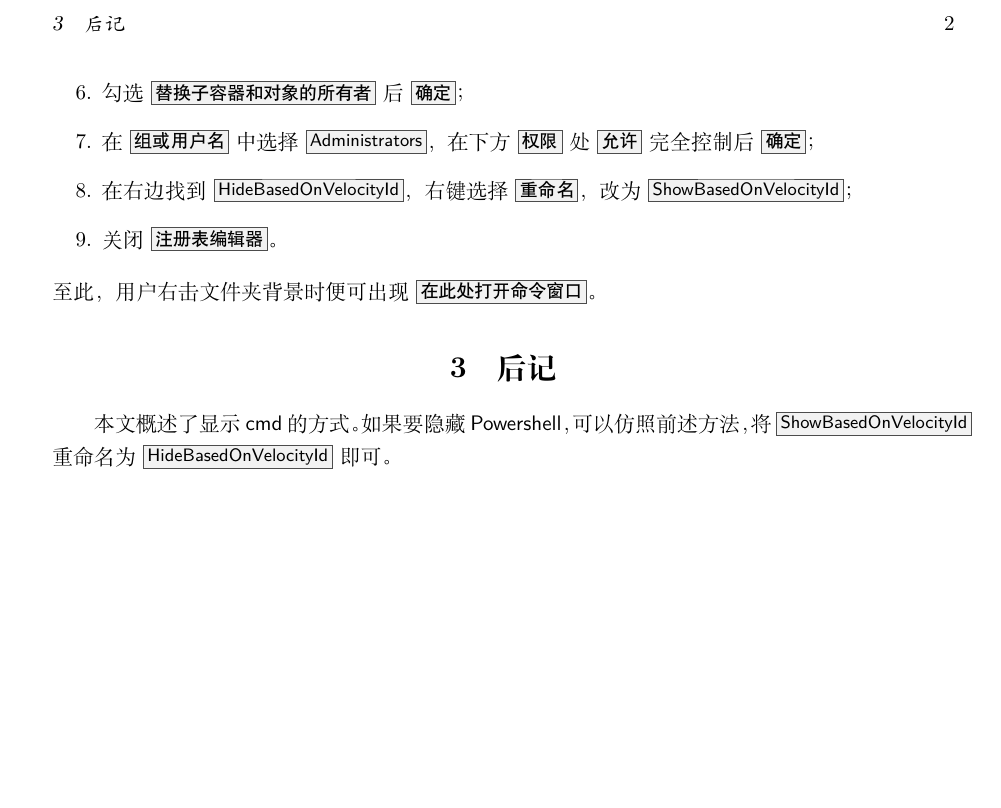
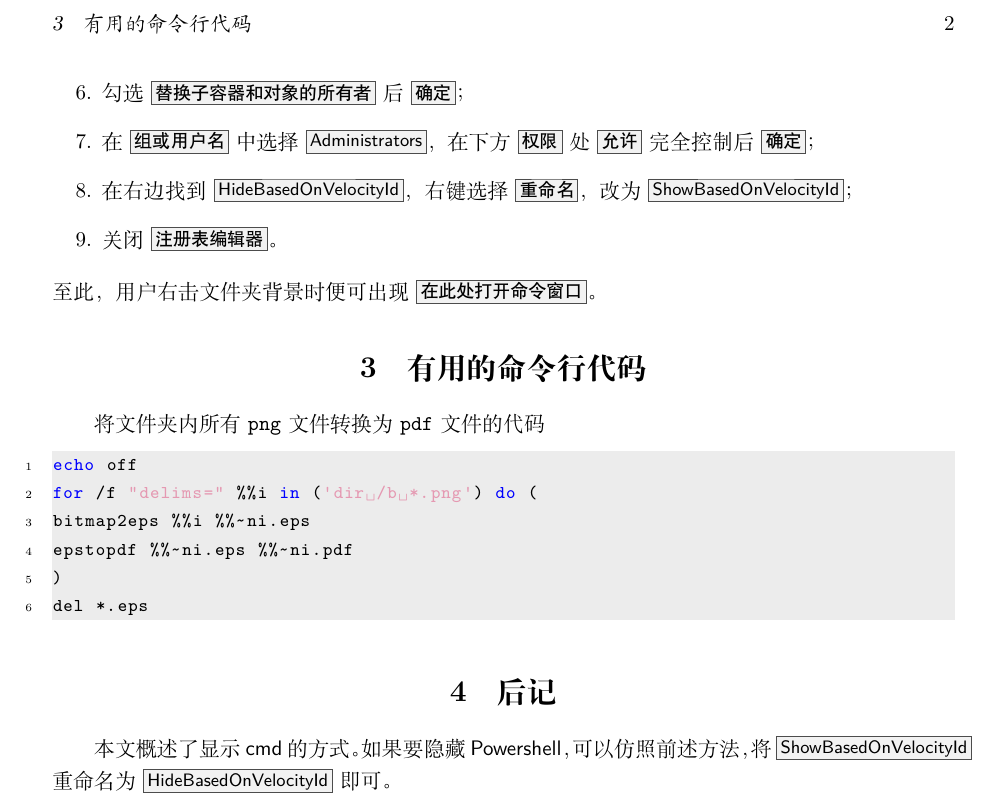
Before and after one commit to OsbertWang/right-click-cmd, a LaTeX document (main.tex): part of page 2 of 2, cut at the place of the change, the shorter picture padded with empty space. Compiled offline with XeLaTeX.

Commit message:
加一条批处理命令将文件夹中 png 图片变为 pdf 文件

```diff
--- a/main.tex
+++ b/main.tex
@@ -1,7 +1,9 @@
-% !TeX program = latexmk
-% !TeX options = -pdfxe -synctex=1 -interaction=nonstopmode -silent %DOCFILE%
+% !TeX document-id = {663102d9-8508-4921-875e-4d74aaf2cd3e}
+% !TeX TXS-program:compile = txs:///latexmk/{}[-pdfxe -synctex=1 -interaction=nonstopmode -file-line-error -silent %]
 \documentclass{ctexart}
 \usepackage[a4paper,margin=1in]{geometry}
+\usepackage{listings}
+\usepackage{xcolor}
 \usepackage{fontawesome}
 \usepackage{hyperref}
 \usepackage{cleveref}
@@ -15,6 +17,19 @@
 \tw@make@key@box{OS@win}{\faWindows}
 \tw@make@key@macro*{\OS}
 \makeatother
+
+\lstset{
+  backgroundcolor = \color{lightgray!30},
+  keywordstyle = \color{blue},
+  stringstyle = \color{purple!40},
+  basicstyle = {\small\ttfamily},
+  breaklines = true,
+  tabsize = 4,
+  gobble = 2,
+  numbers = left,
+  numberstyle = \tiny,
+  emphstyle={\color{blue}\small\ttfamily}%
+}
 
 \title{右击直接打开 \textsf{cmd} 窗口}
 \author{啸行\thanks{ranwang.osbert@outlook.com}}
@@ -58,6 +73,19 @@
 \end{enumerate}
 至此，用户右击文件夹背景时便可出现 \menu{在此处打开命令窗口}。
 
+\section{有用的命令行代码}
+
+将文件夹内所有 \texttt{png} 文件转换为 \texttt{pdf} 文件的代码
+
+\begin{lstlisting}[language = bash]
+  echo off
+  for /f "delims=" %%i in ('dir /b *.png') do (
+  bitmap2eps %%i %%~ni.eps
+  epstopdf %%~ni.eps %%~ni.pdf
+  )
+  del *.eps
+\end{lstlisting}
+
 \section{后记}
 
 本文概述了显示 \textsf{cmd} 的方式。
```
